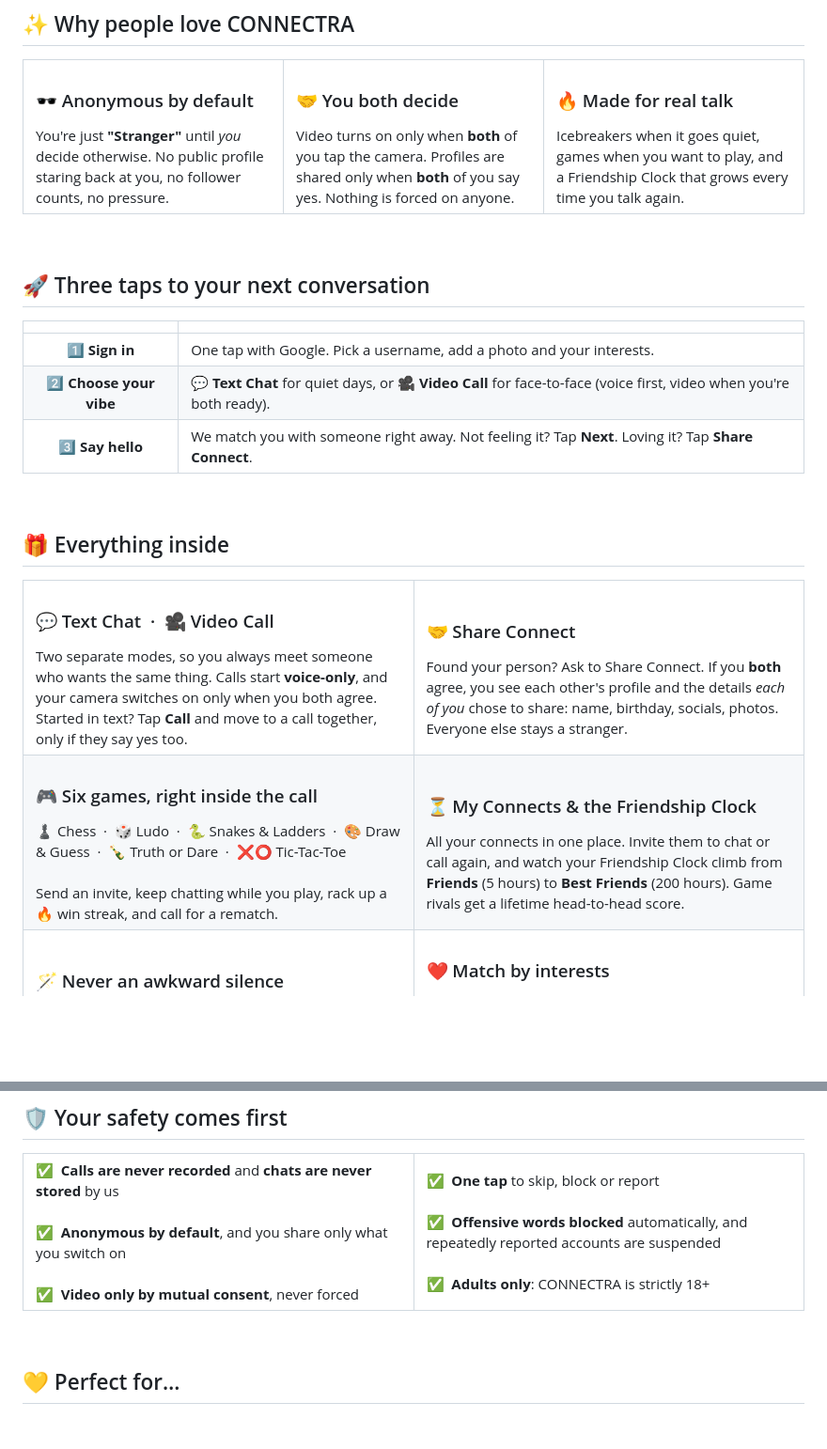
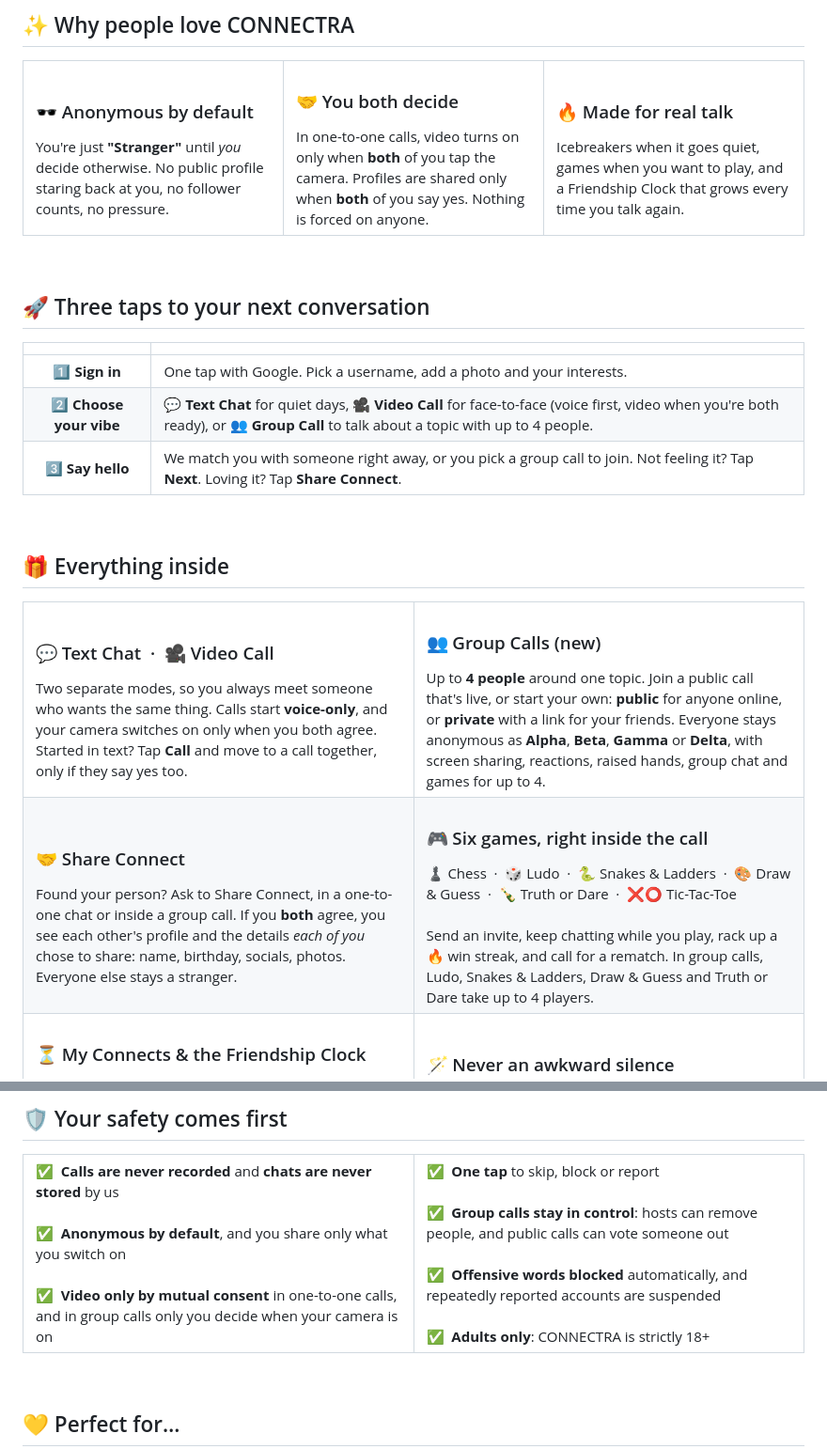
Before and after one commit to saisasi2004/CONNECTRA, a Markdown page: README.md, 2 parts joined by grey strips. Shown at 94% size. Drawn GitHub-style; blank space fills up the shorter version.

Commit message:
Revise README for new features and updates
Updated the README to reflect new features and changes in the application, including group calls and sharing connect options.

```diff
--- a/README.md
+++ b/README.md
@@ -39,7 +39,7 @@
     </td>
     <td width="33%" valign="top">
       <h3>🤝 You both decide</h3>
-      Video turns on only when <b>both</b> of you tap the camera. Profiles are shared only when <b>both</b> of you say yes. Nothing is forced on anyone.
+      In one-to-one calls, video turns on only when <b>both</b> of you tap the camera. Profiles are shared only when <b>both</b> of you say yes. Nothing is forced on anyone.
     </td>
     <td width="33%" valign="top">
       <h3>🔥 Made for real talk</h3>
@@ -55,8 +55,8 @@
 | | |
 |:---:|---|
 | **1️⃣ Sign in** | One tap with Google. Pick a username, add a photo and your interests. |
-| **2️⃣ Choose your vibe** | 💬 **Text Chat** for quiet days, or 🎥 **Video Call** for face-to-face (voice first, video when you're both ready). |
-| **3️⃣ Say hello** | We match you with someone right away. Not feeling it? Tap **Next**. Loving it? Tap **Share Connect**. |
+| **2️⃣ Choose your vibe** | 💬 **Text Chat** for quiet days, 🎥 **Video Call** for face-to-face (voice first, video when you're both ready), or 👥 **Group Call** to talk about a topic with up to 4 people. |
+| **3️⃣ Say hello** | We match you with someone right away, or you pick a group call to join. Not feeling it? Tap **Next**. Loving it? Tap **Share Connect**. |
 
 <br>
 
@@ -69,13 +69,17 @@
       Two separate modes, so you always meet someone who wants the same thing. Calls start <b>voice-only</b>, and your camera switches on only when you both agree. Started in text? Tap <b>Call</b> and move to a call together, only if they say yes too.
     </td>
     <td width="50%" valign="top">
-      <h3>🤝 Share Connect</h3>
-      Found your person? Ask to Share Connect. If you <b>both</b> agree, you see each other's profile and the details <i>each of you</i> chose to share: name, birthday, socials, photos. Everyone else stays a stranger.
+      <h3>👥 Group Calls (new)</h3>
+      Up to <b>4 people</b> around one topic. Join a public call that's live, or start your own: <b>public</b> for anyone online, or <b>private</b> with a link for your friends. Everyone stays anonymous as <b>Alpha</b>, <b>Beta</b>, <b>Gamma</b> or <b>Delta</b>, with screen sharing, reactions, raised hands, group chat and games for up to 4.
     </td>
   </tr>
   <tr>
     <td valign="top">
+      <h3>🤝 Share Connect</h3>
+      Found your person? Ask to Share Connect, in a one-to-one chat or inside a group call. If you <b>both</b> agree, you see each other's profile and the details <i>each of you</i> chose to share: name, birthday, socials, photos. Everyone else stays a stranger.
+    </td>
+    <td valign="top">
       <h3>🎮 Six games, right inside the call</h3>
       ♟️ Chess &nbsp;·&nbsp; 🎲 Ludo &nbsp;·&nbsp; 🐍 Snakes &amp; Ladders &nbsp;·&nbsp; 🎨 Draw &amp; Guess &nbsp;·&nbsp; 🍾 Truth or Dare &nbsp;·&nbsp; ❌⭕ Tic-Tac-Toe<br><br>
-      Send an invite, keep chatting while you play, rack up a 🔥 win streak, and call for a rematch.
+      Send an invite, keep chatting while you play, rack up a 🔥 win streak, and call for a rematch. In group calls, Ludo, Snakes &amp; Ladders, Draw &amp; Guess and Truth or Dare take up to 4 players.
     </td>
@@ -115,10 +121,11 @@
     <td width="50%" valign="top">
       ✅ &nbsp;<b>Calls are never recorded</b> and <b>chats are never stored</b> by us<br><br>
       ✅ &nbsp;<b>Anonymous by default</b>, and you share only what you switch on<br><br>
-      ✅ &nbsp;<b>Video only by mutual consent</b>, never forced
+      ✅ &nbsp;<b>Video only by mutual consent</b> in one-to-one calls, and in group calls only you decide when your camera is on
     </td>
     <td width="50%" valign="top">
       ✅ &nbsp;<b>One tap</b> to skip, block or report<br><br>
+      ✅ &nbsp;<b>Group calls stay in control</b>: hosts can remove people, and public calls can vote someone out<br><br>
       ✅ &nbsp;<b>Offensive words blocked</b> automatically, and repeatedly reported accounts are suspended<br><br>
       ✅ &nbsp;<b>Adults only</b>: CONNECTRA is strictly 18+
     </td>
```
Also changed, not shown: other parts of README.md (+19 -12 lines).
